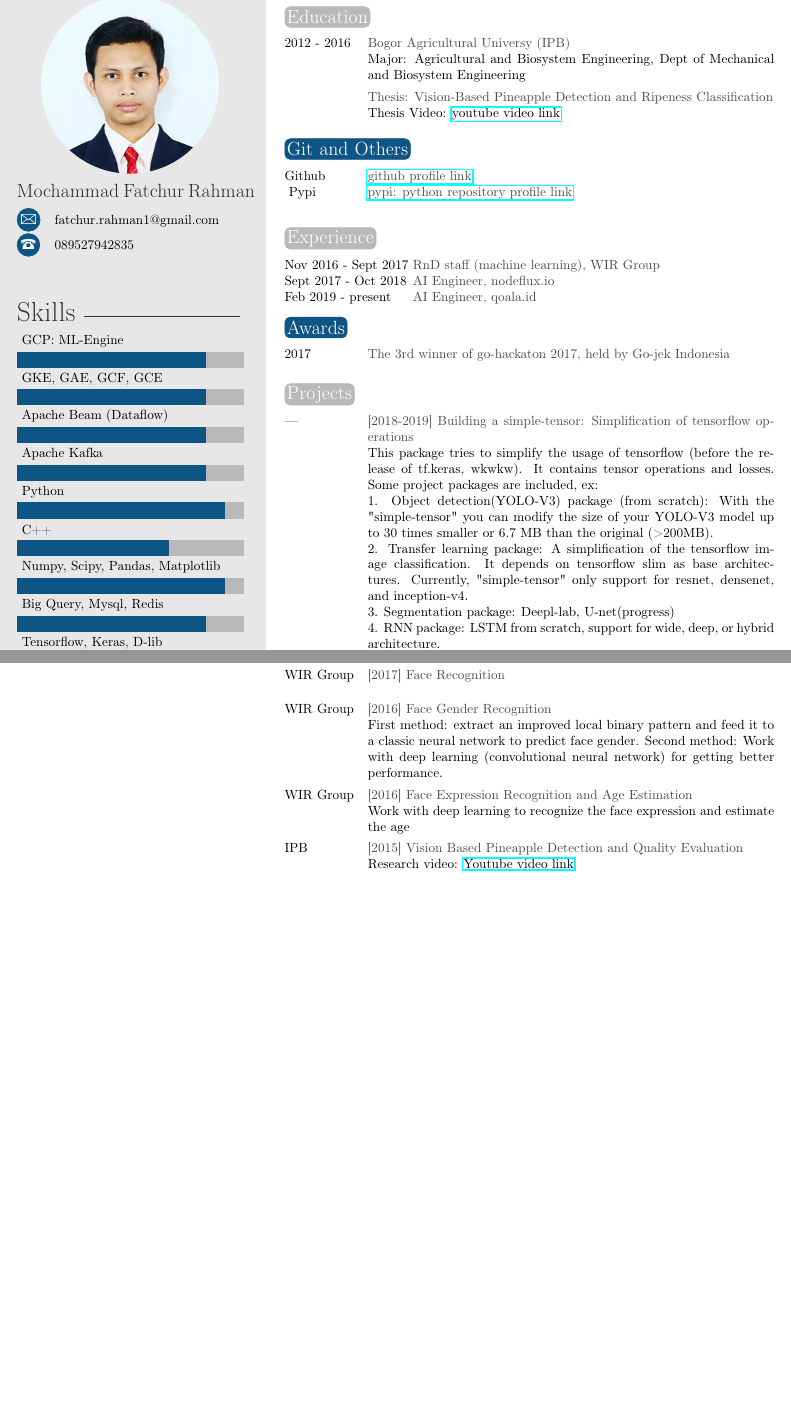
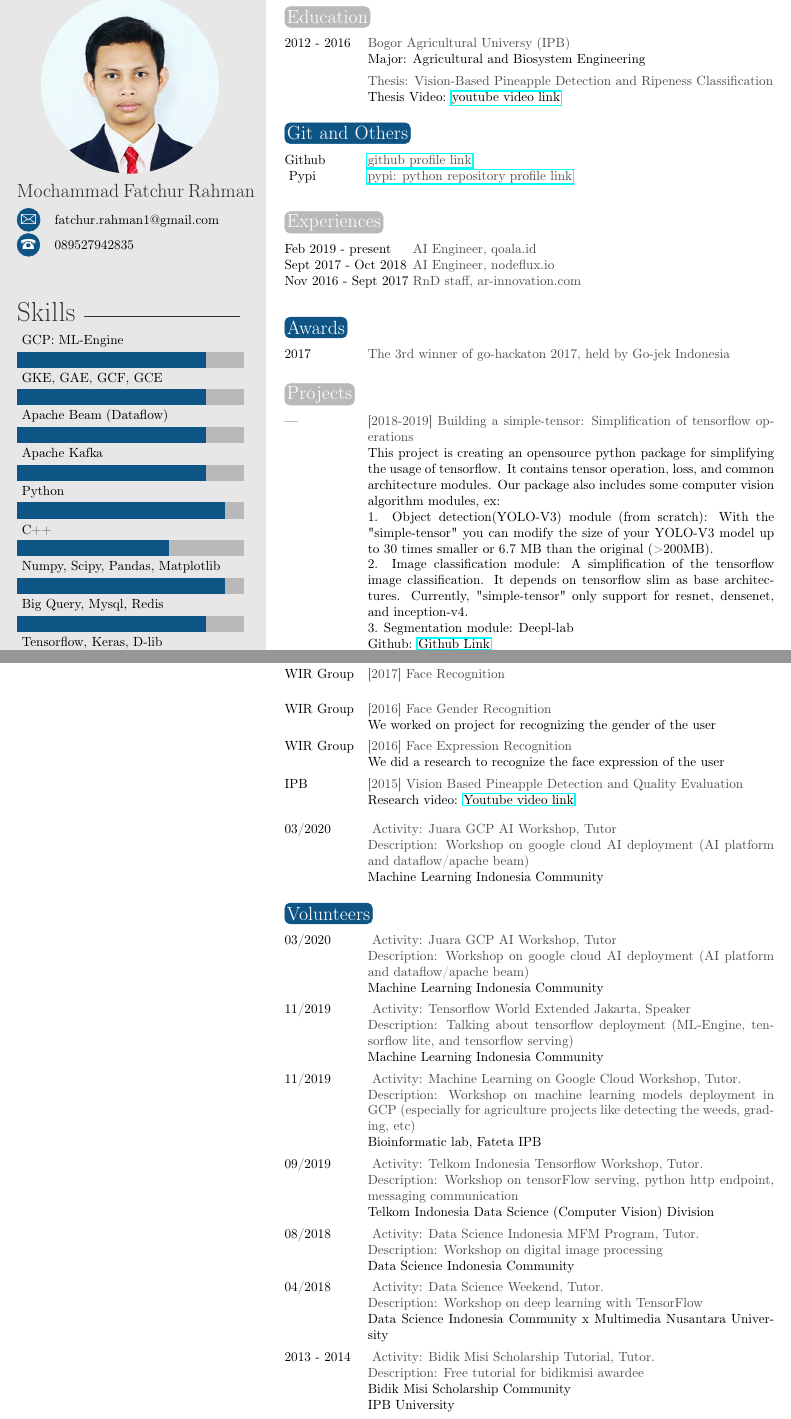
Before and after one commit to fatchur/curricitulum-vitae, a LaTeX CV (latex/template.tex): two parts of pages 1 and 2 of 2, joined at a grey line, cut so that both start at the same text, the shorter picture padded with empty space. Compiled offline with pdfLaTeX.

Commit message:
[updtae] job version

```diff
--- a/latex/template.tex
+++ b/latex/template.tex
@@ -66,7 +66,7 @@
 \section{Education}
 
 \begin{twenty} % Environment for a list with descriptions
-	\twentyitem{2012 - 2016}{Bogor Agricultural Universy (IPB){\normalfont }}{}{Major: Agricultural and Biosystem Engineering, Dept of Mechanical and Biosystem Engineering}
+	\twentyitem{2012 - 2016}{Bogor Agricultural Universy (IPB){\normalfont }}{}{Major: Agricultural and Biosystem Engineering}
 	\twentyitem{}{Thesis: Vision-Based Pineapple Detection and Ripeness Classification}{}
 	{Thesis Video: \href{https://www.youtube.com/watch?v=d7238va97eQ&t=50}{youtube video link}}
 	%\twentyitem{<dates>}{<title>}{<location>}{<description>}
@@ -88,12 +88,12 @@
 %	 PUBLICATIONS
 %----------------------------------------------------------------------------------------
 
-\section{Experience}
+\section{Experiences}
 
 \begin{twentyshort} % Environment for a short list with no descriptions
-	\twentyitemshort{Nov 2016 - Sept 2017}{ RnD staff (machine learning), WIR Group}
+	\twentyitemshort{Feb 2019 - present}{ AI Engineer, qoala.id}
 	\twentyitemshort{Sept 2017 - Oct 2018}{ AI Engineer, nodeflux.io}
-	\twentyitemshort{Feb 2019 - present}{ AI Engineer, qoala.id}
+	\twentyitemshort{Nov 2016 - Sept 2017}{ RnD staff, ar-innovation.com}{\normalfont }
 	%\twentyitemshort{<dates>}{<title/description>}
 \end{twentyshort}
 
@@ -112,24 +112,17 @@
 %----------------------------------------------------------------------------------------
 %	 EXPERIENCE
 %----------------------------------------------------------------------------------------
-
 \section{Projects}
 
 \begin{twenty}
 	\twentyitem{---}{[2018-2019] Building a simple-tensor: Simplification of tensorflow operations}{}{
-	This package tries to simplify the usage of tensorflow (before the release of tf.keras, wkwkw). It contains tensor operations and losses. Some project packages are included, ex:
+		This project is creating an opensource python package for simplifying the usage of tensorflow. It contains tensor operation, loss, and common architecture modules. Our package also includes some computer vision algorithm modules, ex:
 
-    1. Object detection(YOLO-V3) package (from scratch): With the "simple-tensor" you can modify the size of your YOLO-V3 model up to 30 times smaller or 6.7 MB than the original (>200MB).
+		1. Object detection(YOLO-V3) module (from scratch): With the "simple-tensor" you can modify the size of your YOLO-V3 model up to 30 times smaller or 6.7 MB than the original (>200MB).
 
-    2. Transfer learning package: A simplification of the tensorflow image classification. It depends on tensorflow slim as base architectures. Currently, "simple-tensor" only support for resnet, densenet, and inception-v4.
+		2. Image classification module: A simplification of the tensorflow image classification. It depends on tensorflow slim as base architectures. Currently, "simple-tensor" only support for resnet, densenet, and inception-v4.
 
-    3. Segmentation package: Deepl-lab, U-net(progress)
-
-    4. RNN package: LSTM from scratch, support for wide, deep, or hybrid architecture.
-
-    5. Face recognition: insightface (inferencing only)
-
-    6. Object keypoint: further version
+		3. Segmentation module: Deepl-lab
 
 		Github: \href{https://github.com/fatchur/Simple-Tensor} {Github Link}
 
@@ -170,15 +163,53 @@
 	\twentyitem{WIR Group}{[2017] Face Recognition}{}{}
 
 	\twentyitem{WIR Group}{[2016] Face Gender Recognition}{}{
-		First method: extract an improved local binary pattern and feed it to a classic neural network to predict face gender.
-		Second method: Work with deep learning (convolutional neural network) for getting better performance.}
+		We worked on project for recognizing the gender of the user}
 
-	\twentyitem{WIR Group}{[2016] Face Expression Recognition and Age Estimation}{}{Work with deep learning to recognize the face expression and estimate the age}
+	\twentyitem{WIR Group}{[2016] Face Expression Recognition}{}{We did a research to recognize the face expression of the user}
 
 	\twentyitem{IPB}{[2015] Vision Based Pineapple Detection and Quality Evaluation }{}{Research video: \href{https://www.youtube.com/watch?v=d7238va97eQ&t=50}{Youtube video link}}
 
 	%\twentyitem{<dates>}{<title>}{<location>}{<description>}
 \end{twenty}
+
+
+\begin{twenty} % Environment for a short list with no descriptions
+	\twentyitem{03/2020}{
+		Activity: Juara GCP AI Workshop, Tutor\\
+		Description: Workshop on google cloud AI deployment (AI platform and dataflow/apache beam)}{}{Machine Learning Indonesia Community}
+\end{twenty}
+
+%----------------------------------------------------------------------------------------
+%	 VOLUNTEERS
+%----------------------------------------------------------------------------------------
+\section{Volunteers}
+
+\begin{twenty} % Environment for a short list with no descriptions
+	\twentyitem{03/2020}{
+		Activity: Juara GCP AI Workshop, Tutor\\
+		Description: Workshop on google cloud AI deployment (AI platform and dataflow/apache beam)}{}{Machine Learning Indonesia Community}
+	\twentyitem{11/2019}{
+		Activity: Tensorflow World Extended Jakarta, Speaker\\
+		Description:  Talking about tensorflow deployment (ML-Engine, tensorflow lite, and tensorflow serving)}{}{Machine Learning Indonesia Community}
+	\twentyitem{11/2019}{
+		Activity: Machine Learning on Google Cloud Workshop, Tutor.\\
+		Description:  Workshop on machine learning models deployment in GCP (especially for agriculture projects like detecting the weeds, grading, etc)}{}{Bioinformatic lab, Fateta IPB}
+	\twentyitem{09/2019}{
+		Activity: Telkom Indonesia Tensorflow Workshop, Tutor.\\
+		Description:  Workshop on tensorFlow serving, python http endpoint, messaging communication}{}{Telkom Indonesia Data Science (Computer Vision) Division}
+	\twentyitem{08/2018}{
+		Activity: Data Science Indonesia MFM Program, Tutor.\\
+		Description: Workshop on digital image processing}{}{Data Science Indonesia Community}
+	\twentyitem{04/2018}{
+		Activity: Data Science Weekend, Tutor.\\
+		Description: Workshop on deep learning with TensorFlow}{}{Data Science Indonesia Community x Multimedia Nusantara University}
+	\twentyitem{2013 - 2014}{
+		Activity: Bidik Misi Scholarship Tutorial, Tutor.\\
+		Description: Free tutorial for bidikmisi awardee}{}{Bidik Misi Scholarship Community\\
+		IPB University}{\normalfont}
+	%\twentyitemshort{<dates>}{<title/description>}
+\end{twenty}
+
 
 %----------------------------------------------------------------------------------------
 %	 OTHER INFORMATION
```
Also changed, not shown: academic/template.tex (+56 -52 lines), latex/template.pdf (deleted), latex/template.tex (8 more changed lines), 2 other files. Lines whose indentation alone changed are shown as unchanged.
